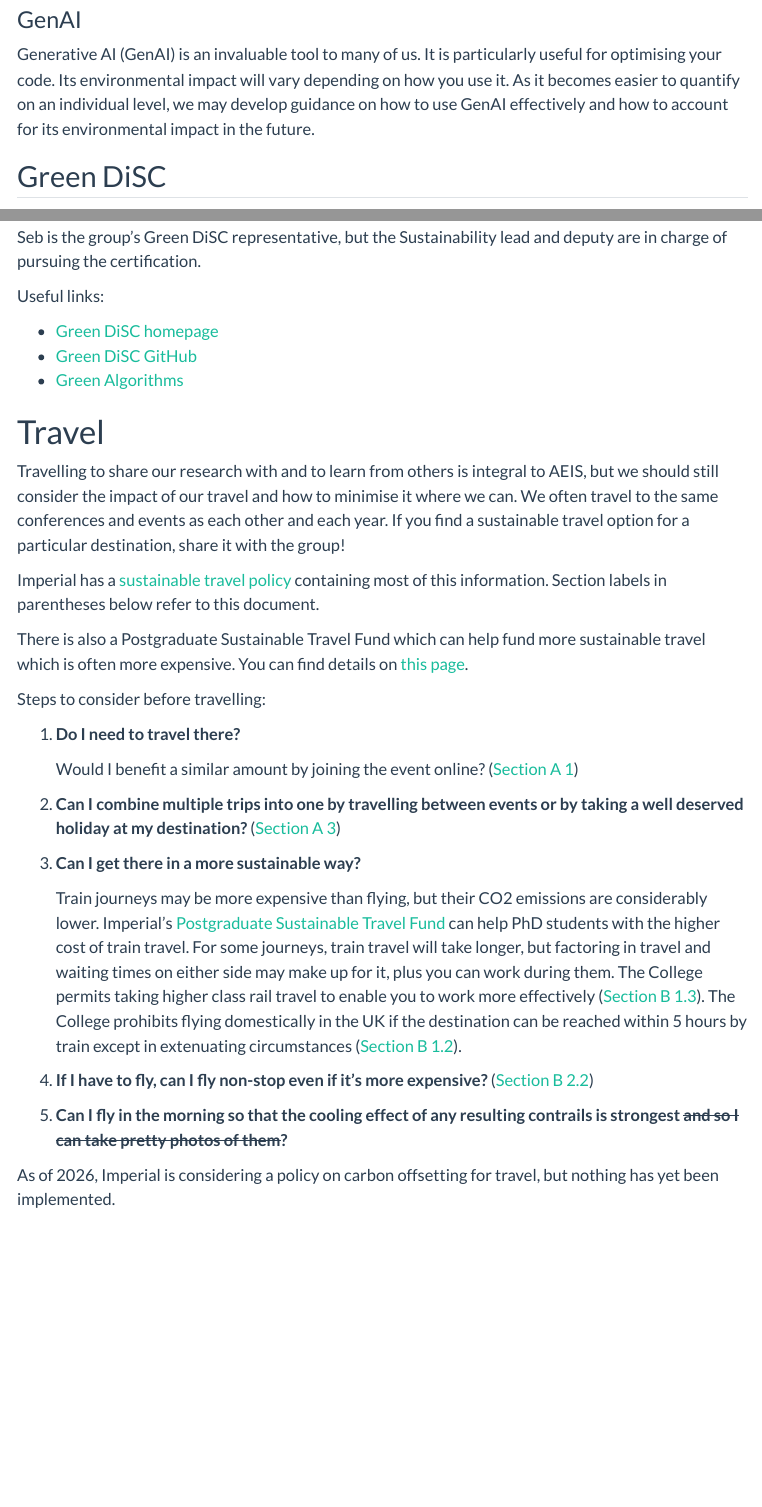
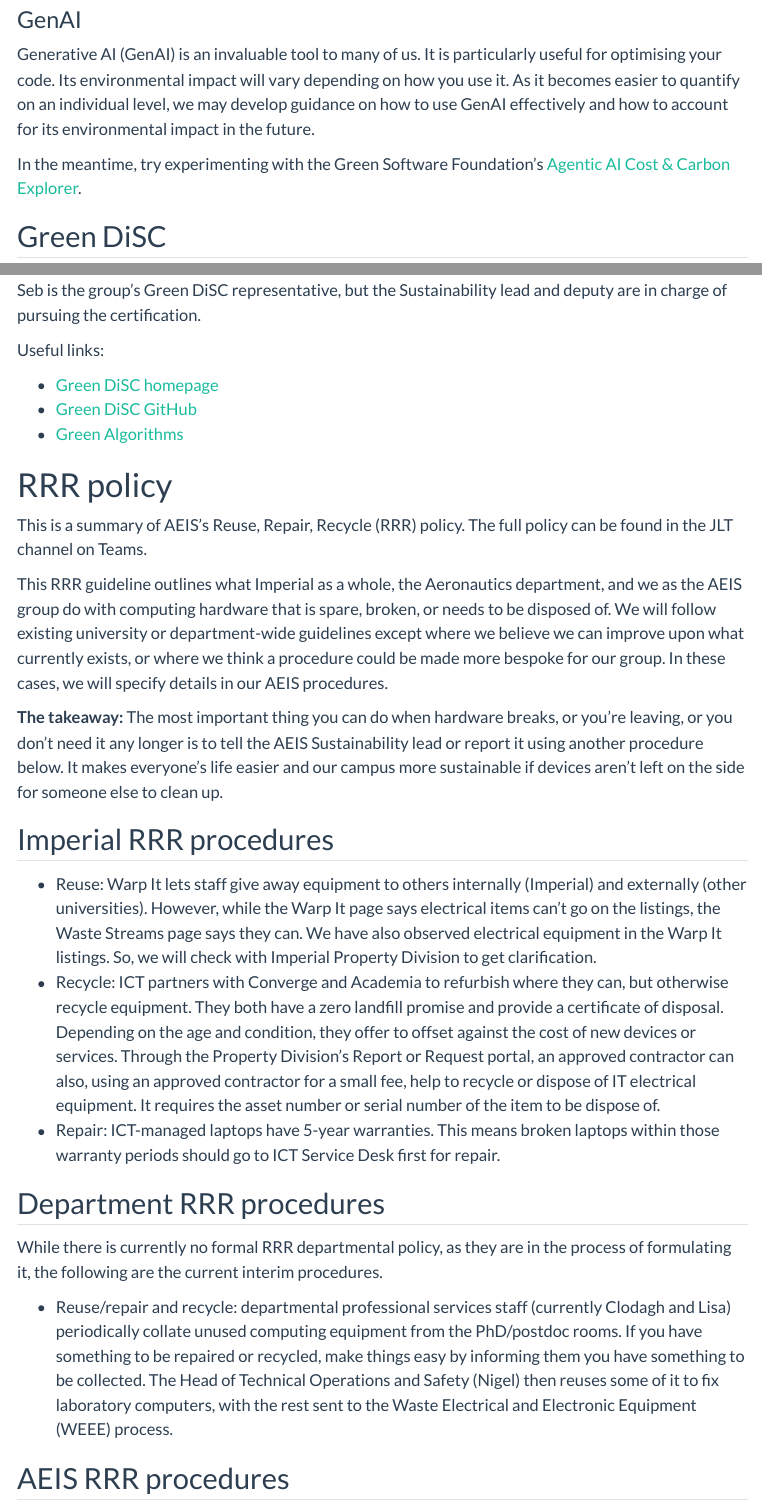
Before and after one commit to ICL-AEIS/AEIS-wiki, a Quarto document (sustainability.qmd): the page in a window 1100 px wide, from 2400 px down, and a second part further down, joined at a grey line. Rendered offline with R 4.5, knitr and Pandoc in place of Quarto, with nearby package versions; menus at the side of the page are left out.

Commit message:
Add RRR policy

```diff
--- a/sustainability.qmd
+++ b/sustainability.qmd
@@ -70,6 +70,8 @@ The [Green Algorithms](https://www.green-algorithms.org/) calculator compares th
 
 Generative AI (GenAI) is an invaluable tool to many of us. It is particularly useful for optimising your code. Its environmental impact will vary depending on how you use it. As it becomes easier to quantify on an individual level, we may develop guidance on how to use GenAI effectively and how to account for its environmental impact in the future.
 
+In the meantime, try experimenting with the Green Software Foundation's [Agentic AI Cost & Carbon Explorer](https://green-software-foundation.github.io/reference-implementations/tools/gsf/agentic-ai-impact-explorer/).
+
 ## Green DiSC
 
 [Green DiSC](https://www.software.ac.uk/GreenDiSC) (Digital Sustainability Certification) is an open-access scheme led by the University of Cambridge. It is designed to encourage people working in research to consider and minimise their computational environmental impact. It has three targets: research groups, research computing infrastructure teams, and central teams, of which the first is relevant to us. The certification has (or will have) three levels: Bronze, Silver, and Gold.
@@ -94,3 +96,25 @@ Useful links:
 - [Green DiSC homepage](https://www.software.ac.uk/GreenDiSC)
 - [Green DiSC GitHub](https://github.com/Cambridge-Sustainable-Computing-Lab/greenDiSC)
 - [Green Algorithms](https://www.green-algorithms.org/)
+
+# RRR policy
+
+This is a summary of AEIS's Reuse, Repair, Recycle (RRR) policy. The full policy can be found in the JLT channel on Teams.
+
+This RRR guideline outlines what Imperial as a whole, the Aeronautics department, and we as the AEIS group do with computing hardware that is spare, broken, or needs to be disposed of. We will follow existing university or department-wide guidelines except where we believe we can improve upon what currently exists, or where we think a procedure could be made more bespoke for our group. In these cases, we will specify details in our AEIS procedures.
+
+**The takeaway:** The most important thing you can do when hardware breaks, or you're leaving, or you don't need it any longer is to tell the AEIS Sustainability lead or report it using another procedure below. It makes everyone's life easier and our campus more sustainable if devices aren't left on the side for someone else to clean up.
+
+## Imperial RRR procedures
+
+- Reuse: Warp It lets staff give away equipment to others internally (Imperial) and externally (other universities). However, while the Warp It page says electrical items can't go on the listings, the Waste Streams page says they can. We have also observed electrical equipment in the Warp It listings. So, we will check with Imperial Property Division to get clarification.
+- Recycle: ICT partners with Converge and Academia to refurbish where they can, but otherwise recycle equipment. They both have a zero landfill promise and provide a certificate of disposal. Depending on the age and condition, they offer to offset against the cost of new devices or services. Through the Property Division's Report or Request portal, an approved contractor can also, using an approved contractor for a small fee, help to recycle or dispose of IT electrical equipment. It requires the asset number or serial number of the item to be dispose of.
+- Repair: ICT-managed laptops have 5-year warranties. This means broken laptops within those warranty periods should go to ICT Service Desk first for repair.
+
+## Department RRR procedures
+
+While there is currently no formal RRR departmental policy, as they are in the process of formulating it, the following are the current interim procedures.
+
+- Reuse/repair and recycle: departmental professional services staff (currently Clodagh and Lisa) periodically collate unused computing equipment from the PhD/postdoc rooms. If you have something to be repaired or recycled, make things easy by informing them you have something to be collected. The Head of Technical Operations and Safety (Nigel) then reuses some of it to fix laboratory computers, with the rest sent to the Waste Electrical and Electronic Equipment (WEEE) process.
+
+## AEIS RRR procedures
```
Also changed, not shown: sustainability.qmd (8 more changed lines).
